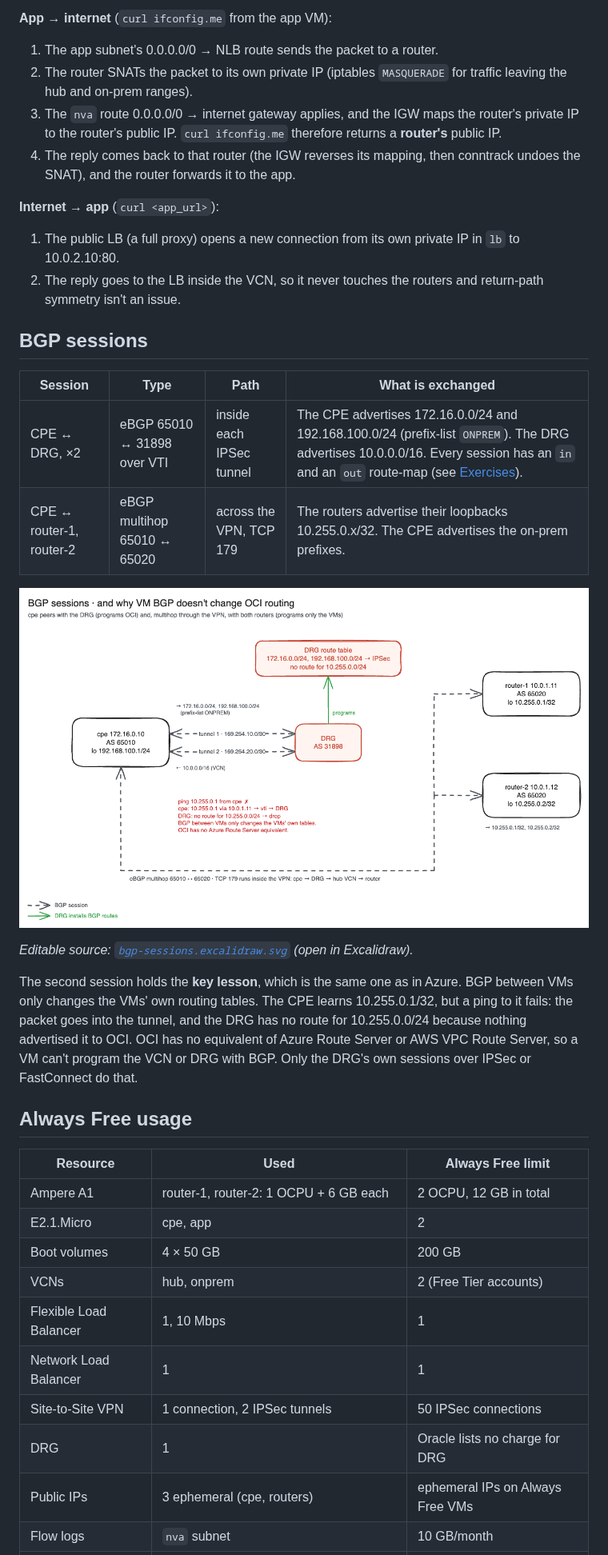
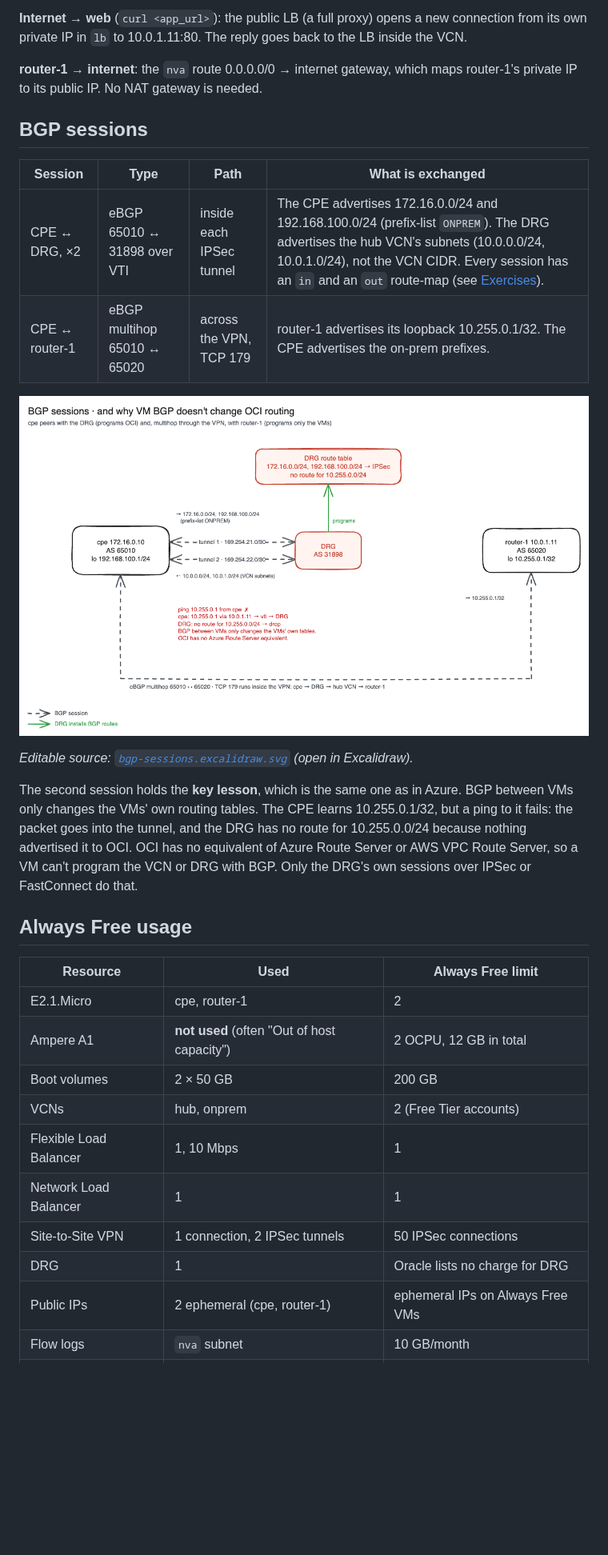
Before and after one commit to sebastianczech/oci-free-tier-bgp-lab, a Markdown page: README.md, the part around one of its changes. Shown at 80% size. Drawn GitHub-style; pictures changed too: diagrams/bgp-sessions.png; blank space fills up the shorter version.

```diff
--- a/README.md
+++ b/README.md
@@ -33,18 +32,12 @@ Everything is vendor-neutral: Ubuntu 24.04, FRR, Libreswan and iptables. Nothing
 
-**App → internet** (`curl ifconfig.me` from the app VM):
-1. The app subnet's 0.0.0.0/0 → NLB route sends the packet to a router.
-2. The router SNATs the packet to its own private IP (iptables `MASQUERADE` for traffic leaving the hub and on-prem ranges).
-3. The `nva` route 0.0.0.0/0 → internet gateway applies, and the IGW maps the router's private IP to the router's public IP. `curl ifconfig.me` therefore returns a **router's** public IP.
-4. The reply comes back to that router (the IGW reverses its mapping, then conntrack undoes the SNAT), and the router forwards it to the app.
+**Internet → web** (`curl <app_url>`): the public LB (a full proxy) opens a new connection from its own private IP in `lb` to 10.0.1.11:80. The reply goes back to the LB inside the VCN.
 
-**Internet → app** (`curl <app_url>`):
-1. The public LB (a full proxy) opens a new connection from its own private IP in `lb` to 10.0.2.10:80.
-2. The reply goes to the LB inside the VCN, so it never touches the routers and return-path symmetry isn't an issue.
+**router-1 → internet**: the `nva` route 0.0.0.0/0 → internet gateway, which maps router-1's private IP to its public IP. No NAT gateway is needed.
 
 ## BGP sessions
 
 | Session | Type | Path | What is exchanged |
 |---|---|---|---|
-| CPE ↔ DRG, ×2 | eBGP 65010 ↔ 31898 over VTI | inside each IPSec tunnel | The CPE advertises 172.16.0.0/24 and 192.168.100.0/24 (prefix-list `ONPREM`). The DRG advertises 10.0.0.0/16. Every session has an `in` and an `out` route-map (see [Exercises](#exercises)). |
-| CPE ↔ router-1, router-2 | eBGP multihop 65010 ↔ 65020 | across the VPN, TCP 179 | The routers advertise their loopbacks 10.255.0.x/32. The CPE advertises the on-prem prefixes. |
+| CPE ↔ DRG, ×2 | eBGP 65010 ↔ 31898 over VTI | inside each IPSec tunnel | The CPE advertises 172.16.0.0/24 and 192.168.100.0/24 (prefix-list `ONPREM`). The DRG advertises the hub VCN's subnets (10.0.0.0/24, 10.0.1.0/24), not the VCN CIDR. Every session has an `in` and an `out` route-map (see [Exercises](#exercises)). |
+| CPE ↔ router-1 | eBGP multihop 65010 ↔ 65020 | across the VPN, TCP 179 | router-1 advertises its loopback 10.255.0.1/32. The CPE advertises the on-prem prefixes. |
 
@@ -58,13 +51,13 @@ The second session holds the **key lesson**, which is the same one as in Azure.
 
 | Resource | Used | Always Free limit |
 |---|---|---|
-| Ampere A1 | router-1, router-2: 1 OCPU + 6 GB each | 2 OCPU, 12 GB in total |
-| E2.1.Micro | cpe, app | 2 |
-| Boot volumes | 4 × 50 GB | 200 GB |
+| E2.1.Micro | cpe, router-1 | 2 |
+| Ampere A1 | **not used** (often "Out of host capacity") | 2 OCPU, 12 GB in total |
+| Boot volumes | 2 × 50 GB | 200 GB |
 | VCNs | hub, onprem | 2 (Free Tier accounts) |
 | Flexible Load Balancer | 1, 10 Mbps | 1 |
 | Network Load Balancer | 1 | 1 |
 | Site-to-Site VPN | 1 connection, 2 IPSec tunnels | 50 IPSec connections |
 | DRG | 1 | Oracle lists no charge for DRG |
-| Public IPs | 3 ephemeral (cpe, routers) | ephemeral IPs on Always Free VMs |
+| Public IPs | 2 ephemeral (cpe, router-1) | ephemeral IPs on Always Free VMs |
 | Flow logs | `nva` subnet | 10 GB/month |
```
Also changed, not shown: other parts of README.md (+86 -134 lines), CLAUDE.md (+3 -3 lines), diagrams/topology.png, 14 other files.
